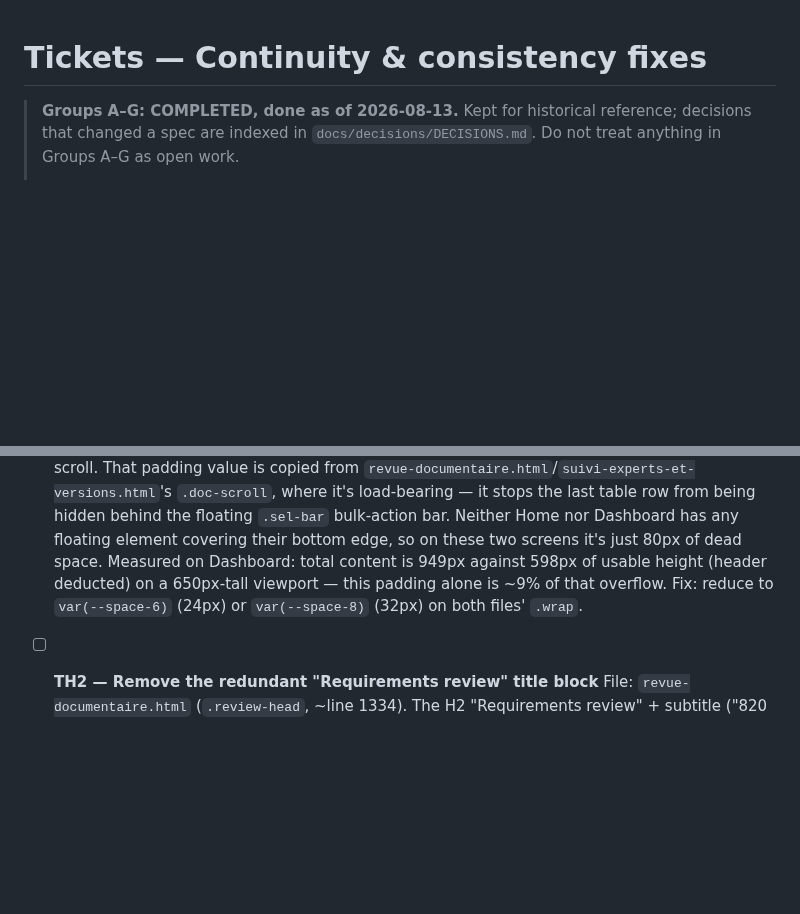
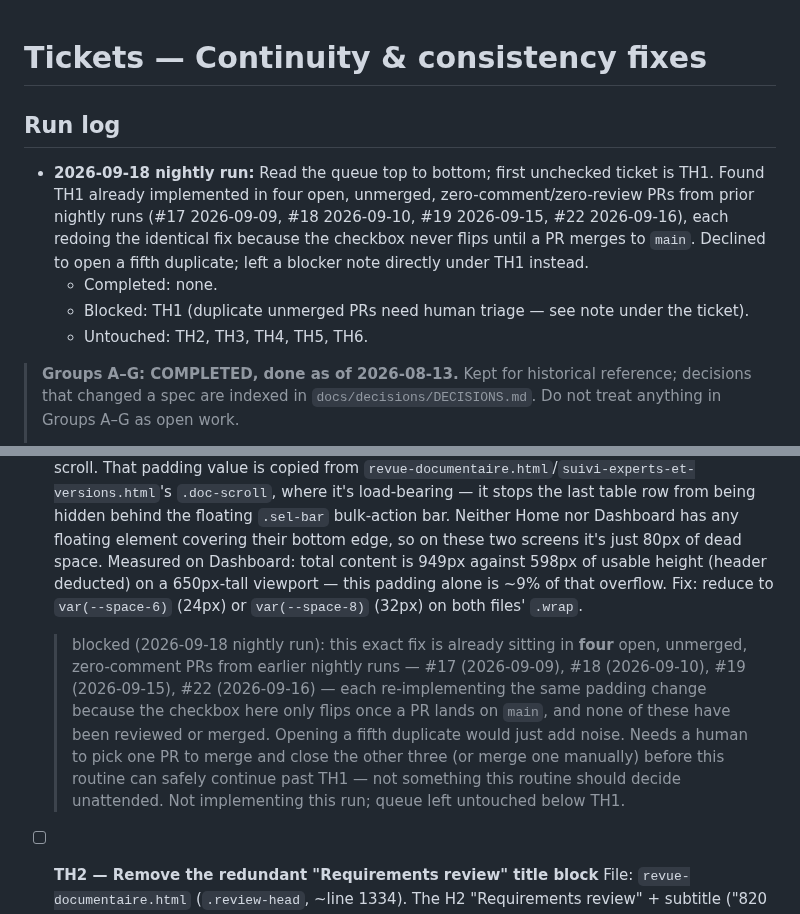
Before and after one commit to thibaudbreton/docreview-prototype, a Markdown page: docs/archive/TICKETS-continuity-fixes.md, 2 parts joined by grey strips. Rendered like a GitHub page; blank space fills up the shorter version.

Commit message:
docs(tickets): flag TH1 as blocked on duplicate unmerged PRs, add run log
Nightly ticket routine found TH1 (next unchecked ticket) already
implemented in four open, unreviewed, unmerged PRs from prior runs
(#17, #18, #19, #22) — each re-doing the identical padding fix because
the checkbox only flips on merge to main. Left the queue's checkbox
state untouched and added a blocker note under TH1 plus a Run log
entry instead of opening a fifth duplicate PR.

Co-Authored-By: Claude Sonnet 5 <noreply@anthropic.com>
Claude-Session: https://claude.ai/code/session_019DCuTNy6jieKscEPb3stPG

```diff
--- a/docs/archive/TICKETS-continuity-fixes.md
+++ b/docs/archive/TICKETS-continuity-fixes.md
@@ -1,4 +1,11 @@
 # Tickets — Continuity & consistency fixes
+
+## Run log
+
+- **2026-09-18 nightly run:** Read the queue top to bottom; first unchecked ticket is TH1. Found TH1 already implemented in four open, unmerged, zero-comment/zero-review PRs from prior nightly runs (#17 2026-09-09, #18 2026-09-10, #19 2026-09-15, #22 2026-09-16), each redoing the identical fix because the checkbox never flips until a PR merges to `main`. Declined to open a fifth duplicate; left a blocker note directly under TH1 instead.
+  - Completed: none.
+  - Blocked: TH1 (duplicate unmerged PRs need human triage — see note under the ticket).
+  - Untouched: TH2, TH3, TH4, TH5, TH6.
 
 > **Groups A–G: COMPLETED, done as of 2026-08-13.** Kept for historical reference; decisions that changed a spec are indexed in `docs/decisions/DECISIONS.md`. Do not treat anything in Groups A–G as open work.
 >
@@ -176,6 +183,7 @@ Test participants run the prototype on laptops with limited vertical screen real
   Files: `accueil.html` (`.wrap`, line 58), `dashboard-et-config.html` (`.wrap`, line 100).
   `.wrap{padding:...80px}` on both files reserves 80px of trailing whitespace at the end of every scroll. That padding value is copied from `revue-documentaire.html`/`suivi-experts-et-versions.html`'s `.doc-scroll`, where it's load-bearing — it stops the last table row from being hidden behind the floating `.sel-bar` bulk-action bar. Neither Home nor Dashboard has any floating element covering their bottom edge, so on these two screens it's just 80px of dead space. Measured on Dashboard: total content is 949px against 598px of usable height (header deducted) on a 650px-tall viewport — this padding alone is ~9% of that overflow.
   Fix: reduce to `var(--space-6)` (24px) or `var(--space-8)` (32px) on both files' `.wrap`.
+  > blocked (2026-09-18 nightly run): this exact fix is already sitting in **four** open, unmerged, zero-comment PRs from earlier nightly runs — #17 (2026-09-09), #18 (2026-09-10), #19 (2026-09-15), #22 (2026-09-16) — each re-implementing the same padding change because the checkbox here only flips once a PR lands on `main`, and none of these have been reviewed or merged. Opening a fifth duplicate would just add noise. Needs a human to pick one PR to merge and close the other three (or merge one manually) before this routine can safely continue past TH1 — not something this routine should decide unattended. Not implementing this run; queue left untouched below TH1.
 
 - [ ] **TH2 — Remove the redundant "Requirements review" title block**
   File: `revue-documentaire.html` (`.review-head`, ~line 1334).
```
